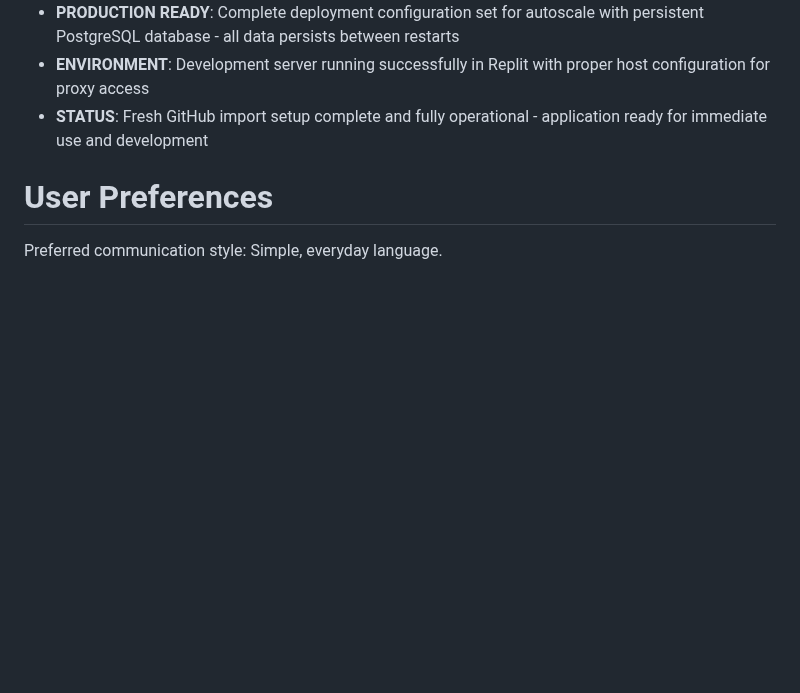
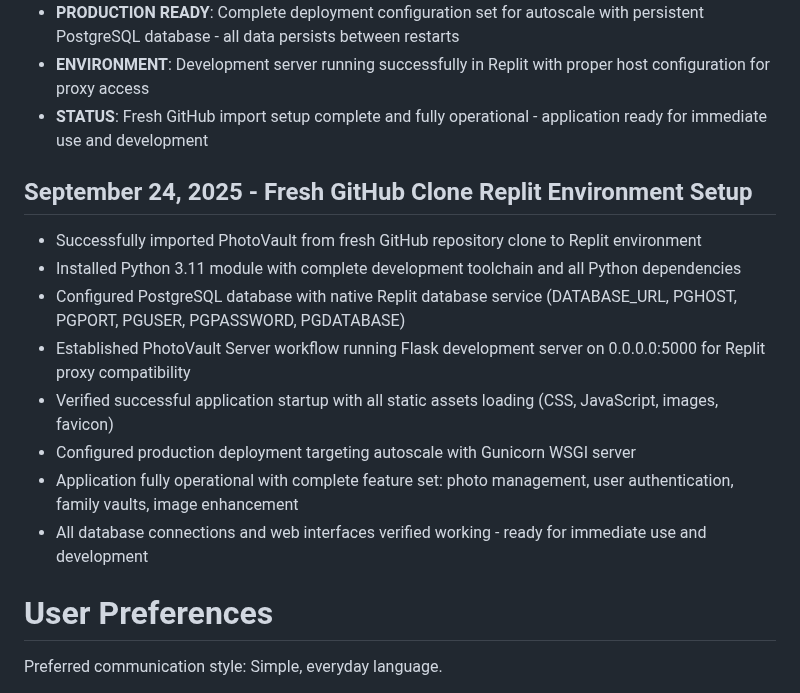
Before and after one commit to hamkasu/photoverone, a Markdown page: replit.md, the part around the change. GitHub-like rendering; blank space fills up the shorter version.

Commit message:
Set up application to run in the Replit environment successfully
Configure PostgreSQL, Flask server, and deployment settings for the PhotoVault application in Replit.

Replit-Commit-Author: Agent
Replit-Commit-Session-Id: 535e3696-1f54-4984-ad39-ec817673f78d
Replit-Commit-Checkpoint-Type: full_checkpoint
Replit-Commit-Screenshot-Url: https://storage.googleapis.com/screenshot-production-us-central1/fe66fc9d-e2c7-40d3-92aa-42da94897579/535e3696-1f54-4984-ad39-ec817673f78d/Fj2v3JN

```diff
--- a/replit.md
+++ b/replit.md
@@ -72,6 +72,16 @@ PhotoVault is a professional photo management platform by Calmic Sdn Bhd, focusi
 - **ENVIRONMENT**: Development server running successfully in Replit with proper host configuration for proxy access
 - **STATUS**: Fresh GitHub import setup complete and fully operational - application ready for immediate use and development
 
+## September 24, 2025 - Fresh GitHub Clone Replit Environment Setup
+- Successfully imported PhotoVault from fresh GitHub repository clone to Replit environment
+- Installed Python 3.11 module with complete development toolchain and all Python dependencies
+- Configured PostgreSQL database with native Replit database service (DATABASE_URL, PGHOST, PGPORT, PGUSER, PGPASSWORD, PGDATABASE)
+- Established PhotoVault Server workflow running Flask development server on 0.0.0.0:5000 for Replit proxy compatibility
+- Verified successful application startup with all static assets loading (CSS, JavaScript, images, favicon)
+- Configured production deployment targeting autoscale with Gunicorn WSGI server
+- Application fully operational with complete feature set: photo management, user authentication, family vaults, image enhancement
+- All database connections and web interfaces verified working - ready for immediate use and development
+
 # User Preferences
 
 Preferred communication style: Simple, everyday language.
```
